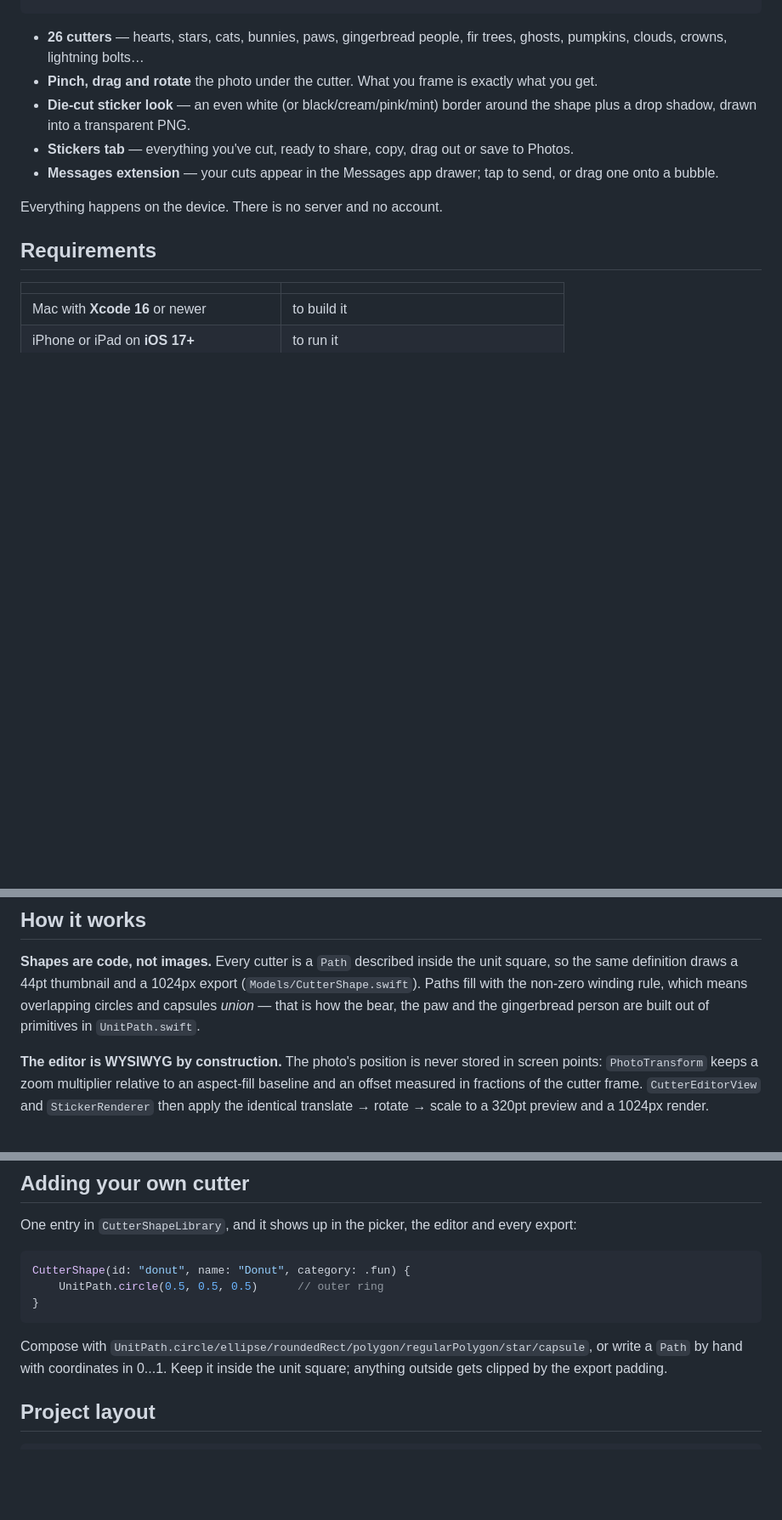
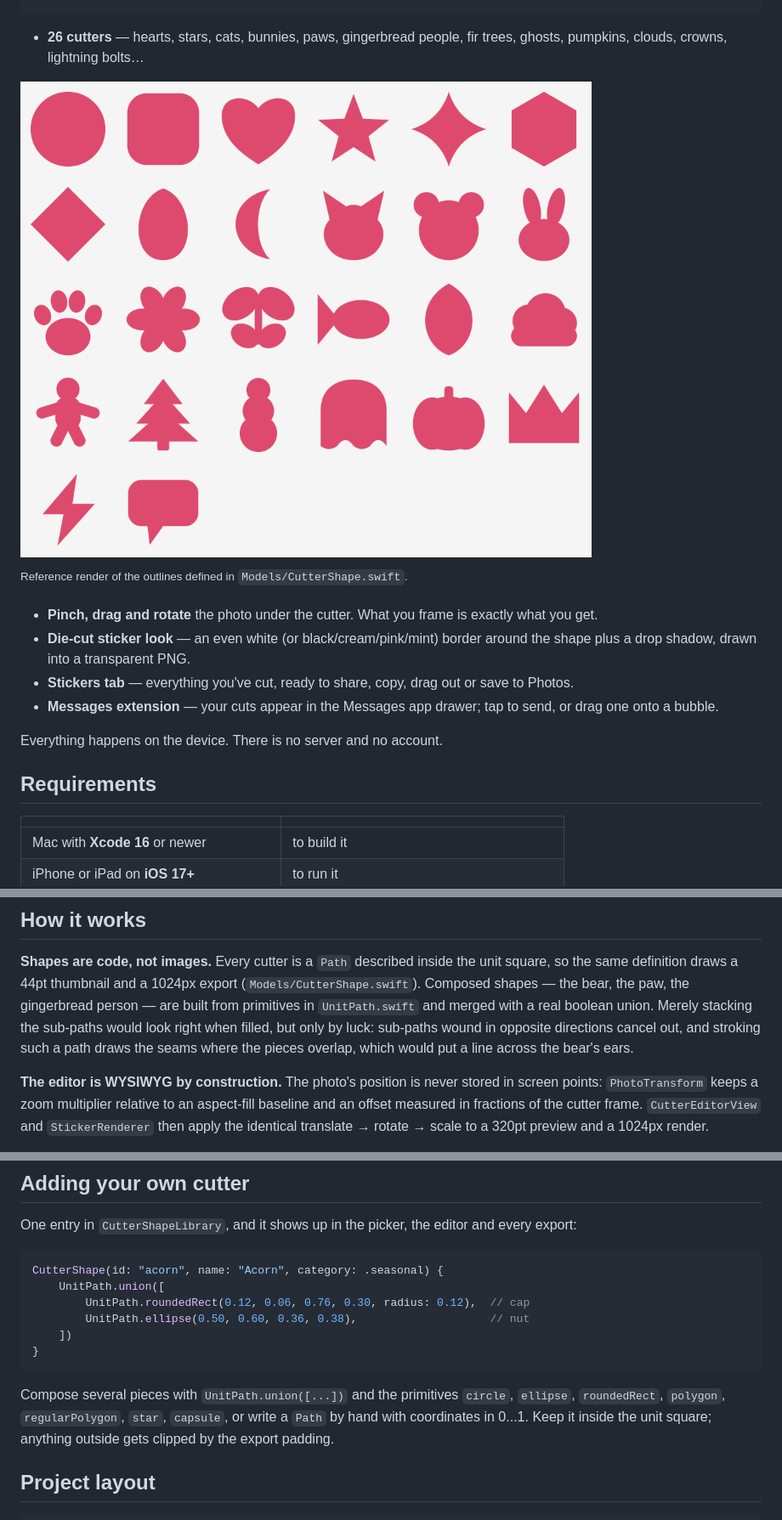
Before and after one commit to Sliekery/Text-raiding, a Markdown page: CookieCutter/README.md, 3 parts joined by grey strips. Shown: that part at 85% size. GitHub-like rendering; pictures changed too: CookieCutter/Docs/shapes.png (added); blank space fills up the shorter version.

````diff
--- a/CookieCutter/README.md
+++ b/CookieCutter/README.md
@@ -14,6 +14,10 @@ shapes — and an **iMessage sticker pack** that serves them up in Messages.
 
 - **26 cutters** — hearts, stars, cats, bunnies, paws, gingerbread people, fir
   trees, ghosts, pumpkins, clouds, crowns, lightning bolts…
+
+![The 26 cutter shapes](Docs/shapes.png)
+
+<sup>Reference render of the outlines defined in `Models/CutterShape.swift`.</sup>
 - **Pinch, drag and rotate** the photo under the cutter. What you frame is
   exactly what you get.
 - **Die-cut sticker look** — an even white (or black/cream/pink/mint) border
@@ -80,9 +84,12 @@ so on the Stickers tab (ⓘ button).
 
 **Shapes are code, not images.** Every cutter is a `Path` described inside the
 unit square, so the same definition draws a 44pt thumbnail and a 1024px export
-(`Models/CutterShape.swift`). Paths fill with the non-zero winding rule, which
-means overlapping circles and capsules *union* — that is how the bear, the paw
-and the gingerbread person are built out of primitives in `UnitPath.swift`.
+(`Models/CutterShape.swift`). Composed shapes — the bear, the paw, the
+gingerbread person — are built from primitives in `UnitPath.swift` and merged
+with a real boolean union. Merely stacking the sub-paths would look right when
+filled, but only by luck: sub-paths wound in opposite directions cancel out, and
+stroking such a path draws the seams where the pieces overlap, which would put a
+line across the bear's ears.
 
 **The editor is WYSIWYG by construction.** The photo's position is never stored
 in screen points: `PhotoTransform` keeps a zoom multiplier relative to an
@@ -107,12 +114,16 @@ One entry in `CutterShapeLibrary`, and it shows up in the picker, the editor and
 every export:
 
 ```swift
-CutterShape(id: "donut", name: "Donut", category: .fun) {
-    UnitPath.circle(0.5, 0.5, 0.5)      // outer ring
+CutterShape(id: "acorn", name: "Acorn", category: .seasonal) {
+    UnitPath.union([
+        UnitPath.roundedRect(0.12, 0.06, 0.76, 0.30, radius: 0.12),  // cap
+        UnitPath.ellipse(0.50, 0.60, 0.36, 0.38),                    // nut
+    ])
 }
 ```
 
-Compose with `UnitPath.circle/ellipse/roundedRect/polygon/regularPolygon/star/capsule`,
+Compose several pieces with `UnitPath.union([...])` and the primitives
+`circle`, `ellipse`, `roundedRect`, `polygon`, `regularPolygon`, `star`, `capsule`,
 or write a `Path` by hand with coordinates in 0...1. Keep it inside the unit
 square; anything outside gets clipped by the export padding.
 
````
Also changed, not shown: 2 other files.
